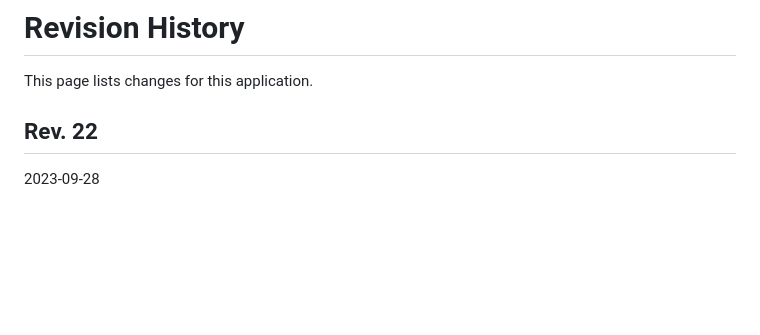
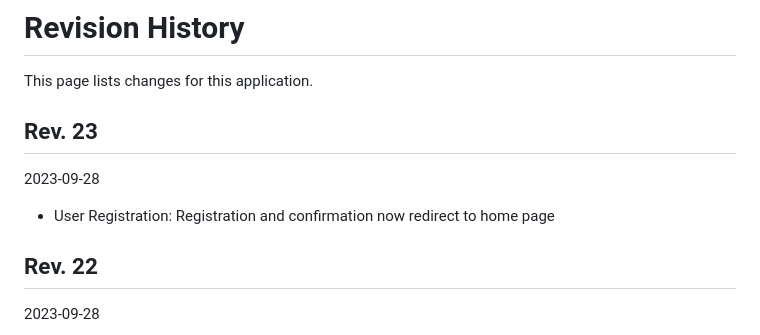
Before and after one commit to juppwerner/cost-splitting, a Markdown page: CHANGES.md, the part around the change. Rendered like a GitHub page; blank space fills up the shorter version.

```diff
--- a/CHANGES.md
+++ b/CHANGES.md
@@ -1,6 +1,12 @@
 # Revision History
 
 This page lists changes for this application.
+
+## Rev. 23
+
+2023-09-28
+
+* User Registration: Registration and confirmation now redirect to home page
 
 ## Rev. 22
 
```
